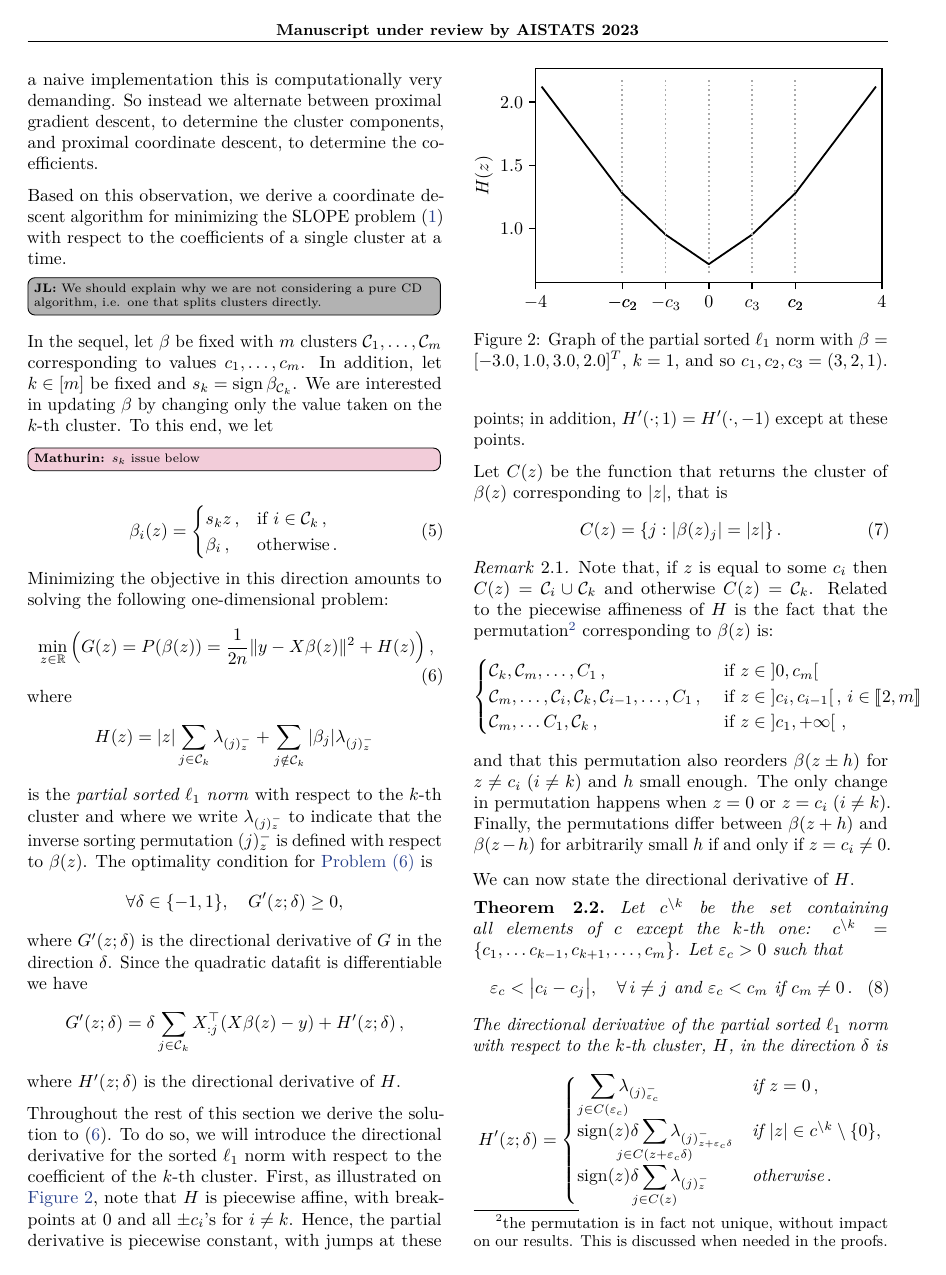
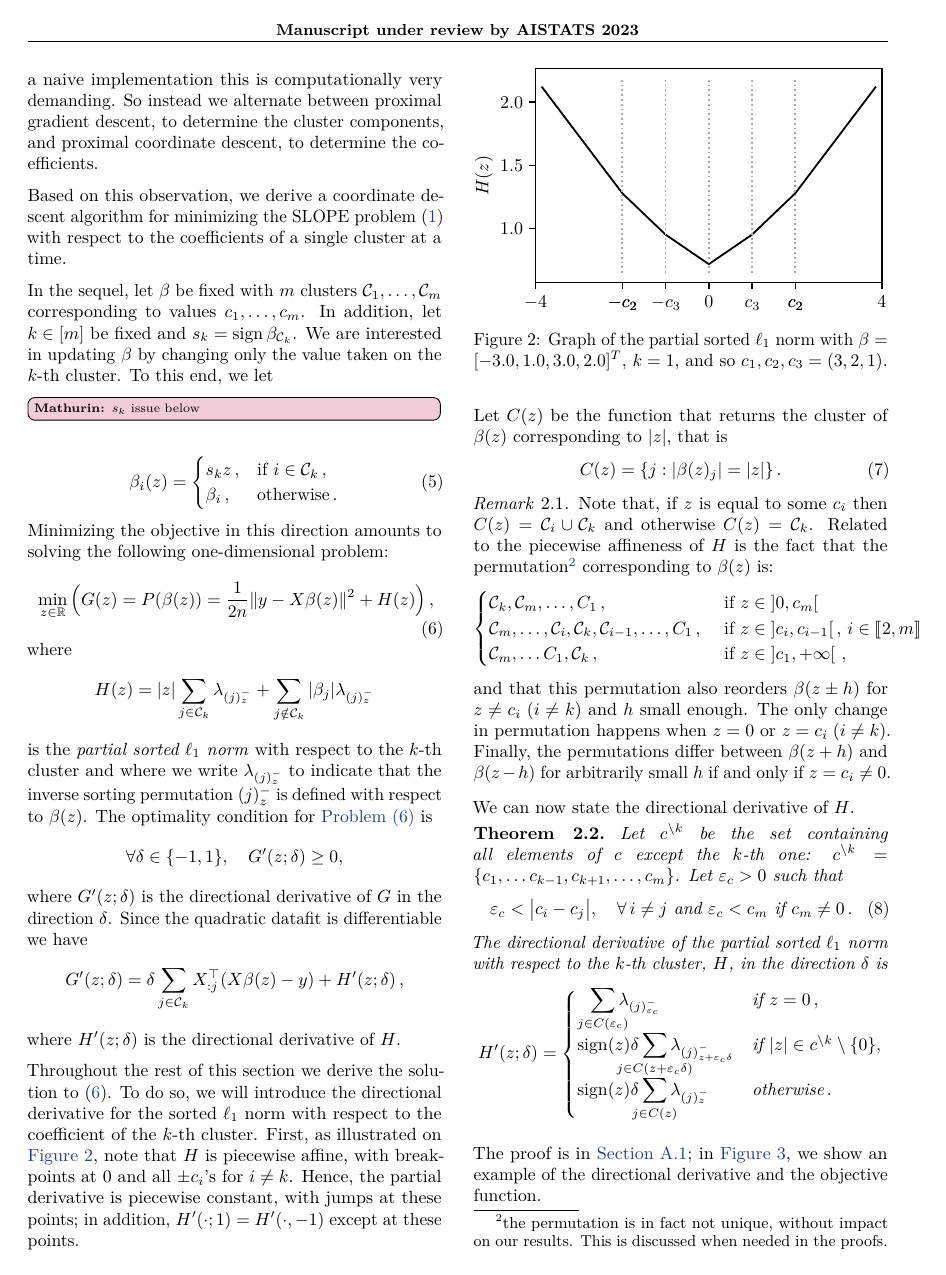
Before and after one commit to jolars/slopecd, a LaTeX paper (tex/main.tex, which reads tex/theory.tex): page 3 of 14. Compiled offline with pdfLaTeX.

Commit message:
chore(paper): remove comment

```diff
--- a/tex/theory.tex
+++ b/tex/theory.tex
@@ -25,8 +25,6 @@ This combination of proximal gradient and coordinate descent allows us to avoid
 A full proximal coordinate descent is possible by examine all possible direction proposed by the directional derivative. However, for a cluster of size $k$ there will be $k$ directions that needs to be computed, and for at least a naive implementation this is computationally very demanding. So instead we alternate between proximal gradient descent, to determine the cluster components, and proximal coordinate descent, to determine the coefficients.
 
 Based on this observation, we derive a coordinate descent algorithm for minimizing the SLOPE problem~\eqref{pb:slope} with respect to the coefficients of a single cluster at a time.
-
-\jl{We should explain why we are not considering a pure CD algorithm, i.e. one that splits clusters directly.}
 
 In the sequel, let $\beta$ be fixed with $m$ clusters $\mathcal{C}_1, \ldots, \mathcal{C}_m$ corresponding to values $c_1, \ldots, c_m$.
 In addition, let $k \in [m]$ be fixed and $s_k = \sign \beta_{\mathcal{C}_k}$.
```
